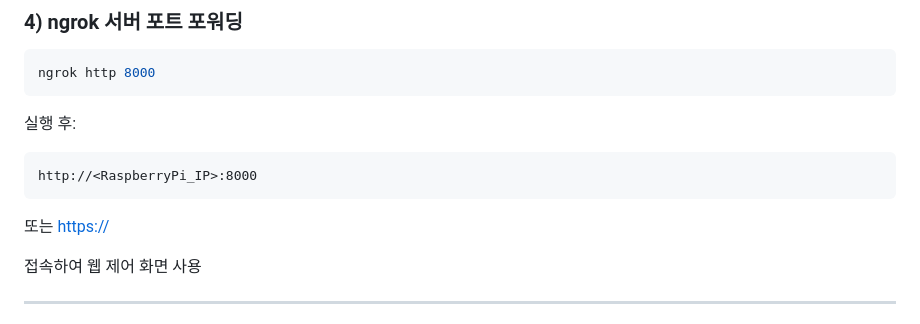
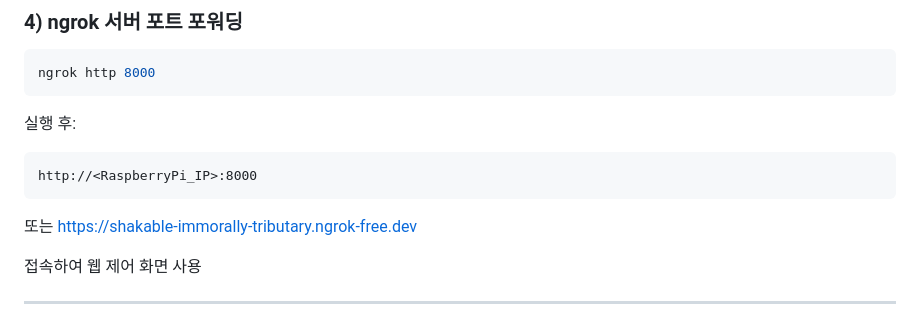
Before and after one commit to KwonJJack/projectbot, a Markdown page: README.md, the part around the change. Rendered like a GitHub page.

```diff
--- a/README.md
+++ b/README.md
@@ -150,7 +150,7 @@ ngrok http 8000
 
     http://<RaspberryPi_IP>:8000
 또는
-    [https://](https://shakable-immorally-tributary.ngrok-free.dev)
+    https://shakable-immorally-tributary.ngrok-free.dev
 
 접속하여 웹 제어 화면 사용
 
```
